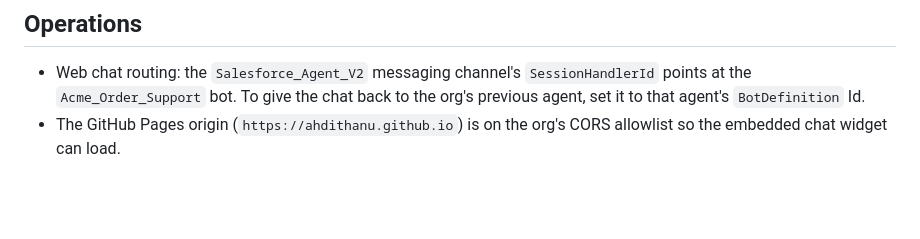
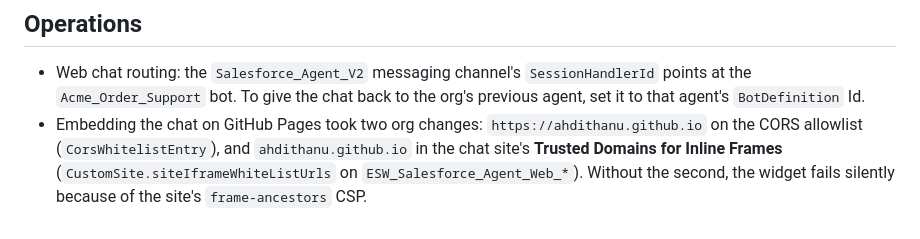
Before and after one commit to ahdithanu/agentforce-order-support, a Markdown page: README.md, the part around the change. Rendered like a GitHub page; blank space fills up the shorter version.

Commit message:
Document the two org changes needed to embed the chat on GitHub Pages
Co-Authored-By: Claude Opus 5.5 <noreply@anthropic.com>

```diff
--- a/README.md
+++ b/README.md
@@ -51,4 +51,4 @@ python3 scripts/preview_scenarios.py my-org --live   # real Apex
 ## Operations
 
 - Web chat routing: the `Salesforce_Agent_V2` messaging channel's `SessionHandlerId` points at the `Acme_Order_Support` bot. To give the chat back to the org's previous agent, set it to that agent's `BotDefinition` Id.
-- The GitHub Pages origin (`https://ahdithanu.github.io`) is on the org's CORS allowlist so the embedded chat widget can load.
+- Embedding the chat on GitHub Pages took two org changes: `https://ahdithanu.github.io` on the CORS allowlist (`CorsWhitelistEntry`), and `ahdithanu.github.io` in the chat site's **Trusted Domains for Inline Frames** (`CustomSite.siteIframeWhiteListUrls` on `ESW_Salesforce_Agent_Web_*`). Without the second, the widget fails silently because of the site's `frame-ancestors` CSP.
```
